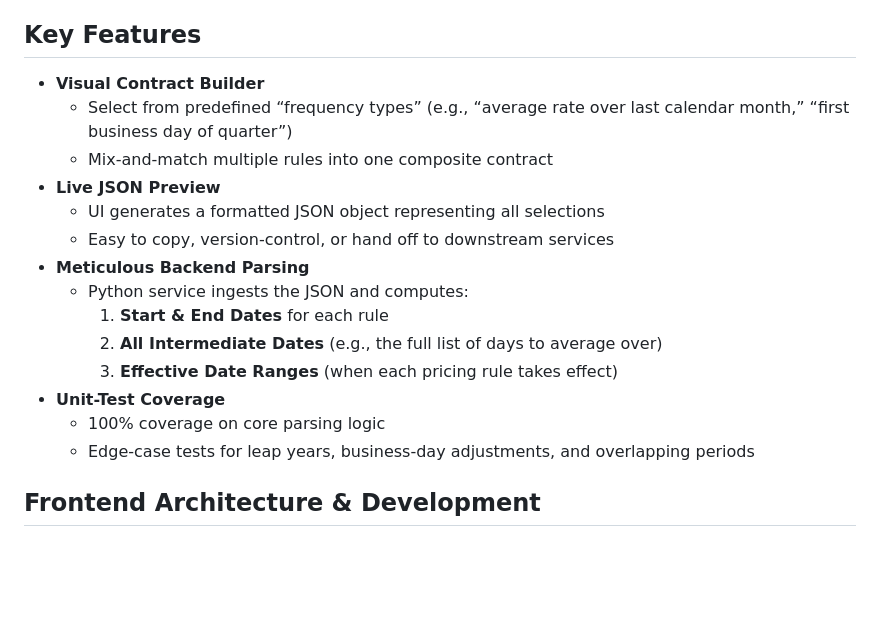
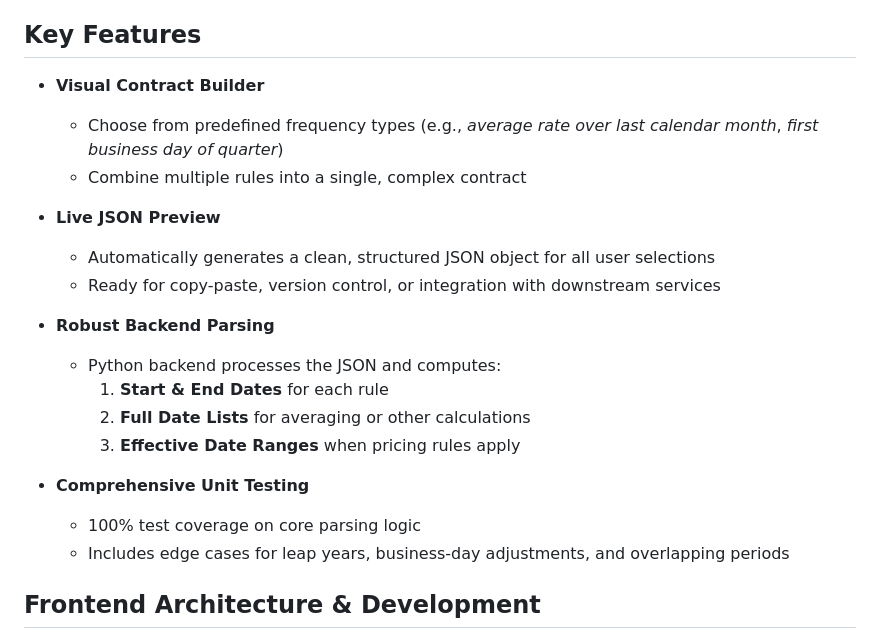
Before and after one commit to Jonalona/Frequency-Parser, a Markdown page: README.md, the part around the change. Drawn GitHub-style; blank space fills up the shorter version.

```diff
--- a/README.md
+++ b/README.md
@@ -16,21 +16,24 @@ The goal of this project was to replace the legacy system with an intuitive UI t
 - Determines the effective date range when pricing takes effect
 
 ## Key Features
+
 - **Visual Contract Builder**
-  - Select from predefined “frequency types” (e.g., “average rate over last calendar month,” “first business day of quarter”)
-  - Mix-and-match multiple rules into one composite contract
+  - Choose from predefined frequency types (e.g., *average rate over last calendar month*, *first business day of quarter*)
+  - Combine multiple rules into a single, complex contract
+
 - **Live JSON Preview**
-  - UI generates a formatted JSON object representing all selections
-  - Easy to copy, version-control, or hand off to downstream services
-- **Meticulous Backend Parsing**
-  - Python service ingests the JSON and computes:
+  - Automatically generates a clean, structured JSON object for all user selections
+  - Ready for copy-paste, version control, or integration with downstream services
+
+- **Robust Backend Parsing**
+  - Python backend processes the JSON and computes:
     1. **Start & End Dates** for each rule
-    2. **All Intermediate Dates** (e.g., the full list of days to average over)
-    3. **Effective Date Ranges** (when each pricing rule takes effect)
-- **Unit-Test Coverage**
-  - 100% coverage on core parsing logic
-  - Edge-case tests for leap years, business-day adjustments, and overlapping periods
+    2. **Full Date Lists** for averaging or other calculations
+    3. **Effective Date Ranges** when pricing rules apply
 
+- **Comprehensive Unit Testing**
+  - 100% test coverage on core parsing logic
+  - Includes edge cases for leap years, business-day adjustments, and overlapping periods
 ## Frontend Architecture & Development
 
 When I first built the **Dynamic Date-Range Query Builder**, the UI was intended only as an MVP—and I accelerated prototyping by feeding a clear spec to a large language model (LLM). The LLM generated all the necessary JavaScript, HTML, CSS, and Bootstrap code for:
```
